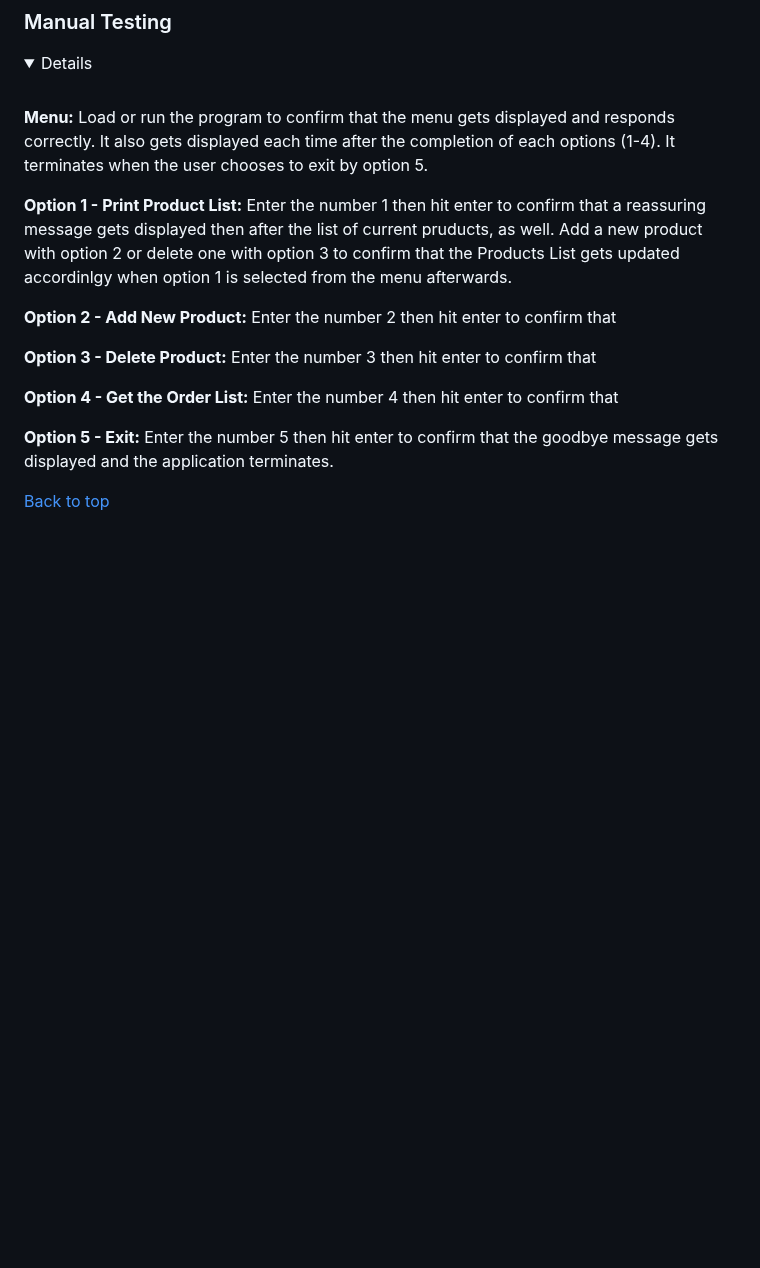
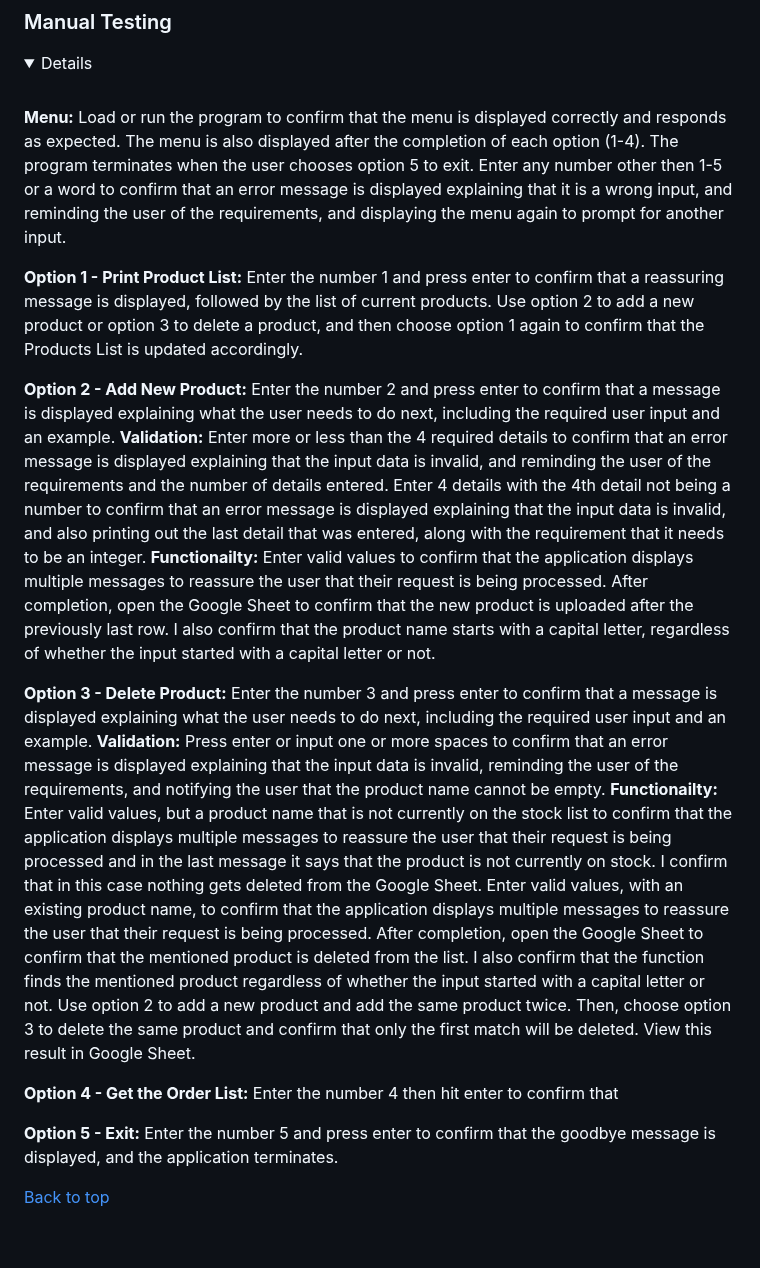
Before and after one commit to Lilla-Kavecsanszki/order-easy, a Markdown page: README.md, the part around the change. Rendered like a GitHub page; folded sections open; blank space fills up the shorter version.

Commit message:
End of day commit, Manual testing is work in progress

```diff
--- a/README.md
+++ b/README.md
@@ -372,17 +372,28 @@ The OrderEasy website is deployed using Heroku, this was done by:
 <p>
 <details><summary>Details</summary><br/>
 
-**Menu:** Load or run the program to confirm that the menu gets displayed and responds correctly. It also gets displayed each time after the completion of each options (1-4). It terminates when the user chooses to exit by option 5.
+**Menu:** Load or run the program to confirm that the menu is displayed correctly and responds as expected. The menu is also displayed after the completion of each option (1-4). The program terminates when the user chooses option 5 to exit.
+Enter any number other then 1-5 or a word to confirm that an error message is displayed explaining that it is a wrong input, and reminding the user of the requirements, and displaying the menu again to prompt for another input.
 
-**Option 1 - Print Product List:** Enter the number 1 then hit enter to confirm that a reassuring message gets displayed then after the list of current pruducts, as well. Add a new product with option 2 or delete one with option 3 to confirm that the Products List gets updated accordinlgy when option 1 is selected from the menu afterwards.
+**Option 1 - Print Product List:** Enter the number 1 and press enter to confirm that a reassuring message is displayed, followed by the list of current products. Use option 2 to add a new product or option 3 to delete a product, and then choose option 1 again to confirm that the Products List is updated accordingly.
 
-**Option 2 - Add New Product:** Enter the number 2 then hit enter to confirm that
+**Option 2 - Add New Product:** Enter the number 2 and press enter to confirm that a message is displayed explaining what the user needs to do next, including the required user input and an example.
+**Validation:** Enter more or less than the 4 required details to confirm that an error message is displayed explaining that the input data is invalid, and reminding the user of the requirements and the number of details entered. Enter 4 details with the 4th detail not being a number to confirm that an error message is displayed explaining that the input data is invalid, and also printing out the last detail that was entered, along with the requirement that it needs to be an integer.
+**Functionailty:** Enter valid values to confirm that the application displays multiple messages to reassure the user that their request is being processed. After completion, open the Google Sheet to confirm that the new product is uploaded after the previously last row. I also confirm that the product name starts with a capital letter, regardless of whether the input started with a capital letter or not.
 
-**Option 3 - Delete Product:** Enter the number 3 then hit enter to confirm that
+**Option 3 - Delete Product:** Enter the number 3 and press enter to confirm that a message is displayed explaining what the user needs to do next, including the required user input and an example.
+**Validation:** Press enter or input one or more spaces to confirm that an error message is displayed explaining that the input data is invalid, reminding the user of the requirements, and notifying the user that the product name cannot be empty.
+**Functionailty:** Enter valid values, but a product name that is not currently on the stock list to confirm that the application displays multiple messages to reassure the user that their request is being processed and in the last message it says that the product is not currently on stock. I confirm that in this case nothing gets deleted from the Google Sheet.
+Enter valid values, with an existing product name, to confirm that the application displays multiple messages to reassure the user that their request is being processed. After completion, open the Google Sheet to confirm that the mentioned product is deleted from the list. I also confirm that the function finds the mentioned product regardless of whether the input started with a capital letter or not.
+Use option 2 to add a new product and add the same product twice. Then, choose option 3 to delete the same product and confirm that only the first match will be deleted. View this result in Google Sheet.
 
 **Option 4 - Get the Order List:** Enter the number 4 then hit enter to confirm that
 
-**Option 5 - Exit:** Enter the number 5 then hit enter to confirm that the goodbye message gets displayed and the application terminates.
+
+
+
+
+**Option 5 - Exit:** Enter the number 5 and press enter to confirm that the goodbye message is displayed, and the application terminates.
 
 [Back to top](https://github.com/Lilla-Kavecsanszki/order-easy#contents)
 </details>
```
